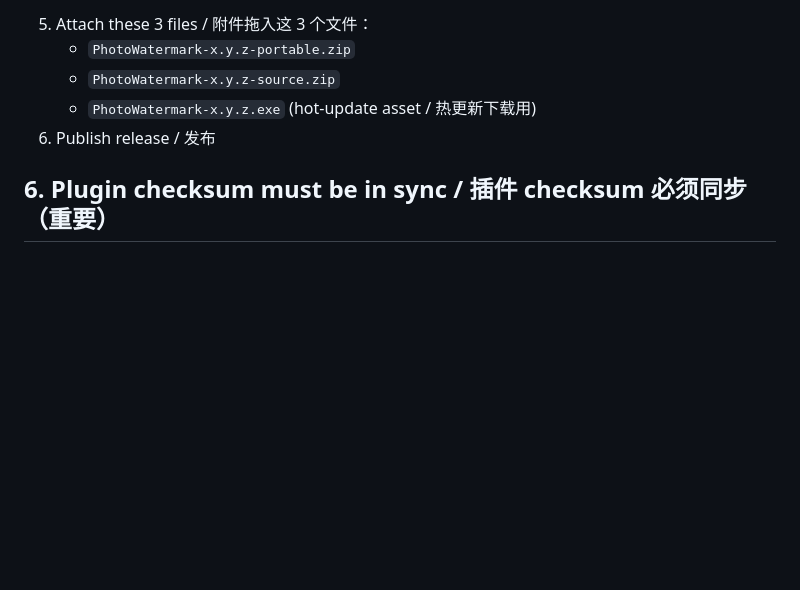
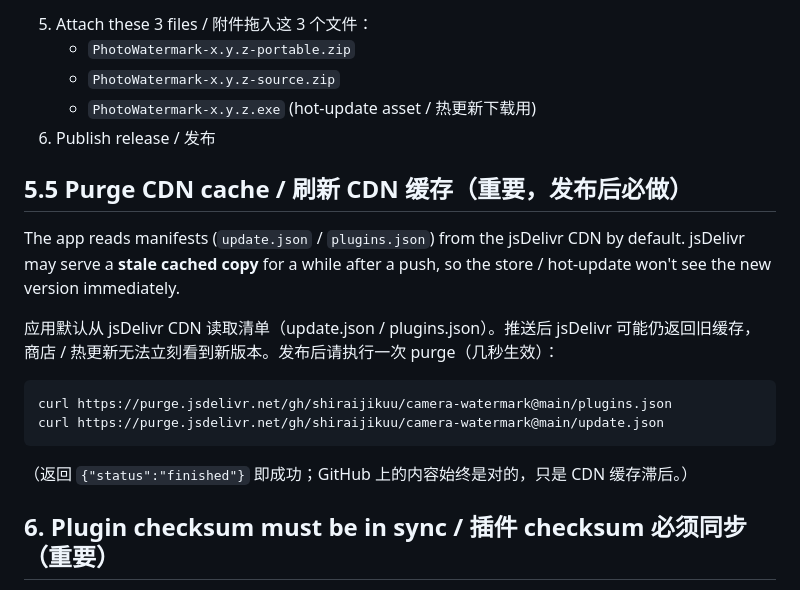
Before and after one commit to shiraijikuu/camera-watermark, a Markdown page: RELEASE.md, the part around the change. Rendered like a GitHub page; blank space fills up the shorter version.

Commit message:
docs: RELEASE.md add jsDelivr purge step after publishing (avoid stale plugin-store/update manifests)

```diff
--- a/RELEASE.md
+++ b/RELEASE.md
@@ -77,6 +77,19 @@ Note: keep dist and open-source out of git (see .gitignore). / 注意：dist 和
    - `PhotoWatermark-x.y.z.exe` (hot-update asset / 热更新下载用)
 6. Publish release / 发布
 
+## 5.5 Purge CDN cache / 刷新 CDN 缓存（重要，发布后必做）
+
+The app reads manifests (`update.json` / `plugins.json`) from the jsDelivr CDN by default.
+jsDelivr may serve a **stale cached copy** for a while after a push, so the store / hot-update won't see the new version immediately.
+
+应用默认从 jsDelivr CDN 读取清单（update.json / plugins.json）。推送后 jsDelivr 可能仍返回旧缓存，
+商店 / 热更新无法立刻看到新版本。发布后请执行一次 purge（几秒生效）：
+
+    curl https://purge.jsdelivr.net/gh/shiraijikuu/camera-watermark@main/plugins.json
+    curl https://purge.jsdelivr.net/gh/shiraijikuu/camera-watermark@main/update.json
+
+（返回 `{"status":"finished"}` 即成功；GitHub 上的内容始终是对的，只是 CDN 缓存滞后。）
+
 ## 6. Plugin checksum must be in sync / 插件 checksum 必须同步（重要）
 
 When you re-publish a plugin zip (even with the same version), the store verifies the downloaded file against
```
